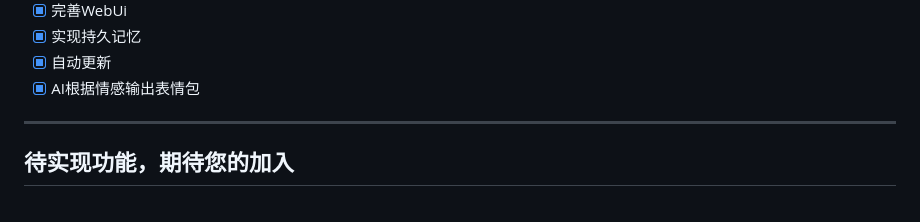
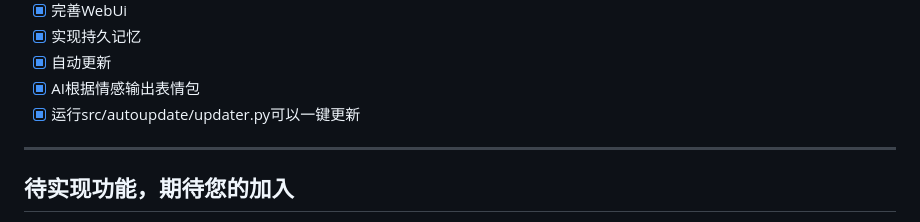
Before and after one commit to zl283852861/KouriChat, a Markdown page: README.md, the part around the change. Drawn GitHub-style.

```diff
--- a/README.md
+++ b/README.md
@@ -49,6 +49,7 @@
 - [x] 实现持久记忆
 - [x] 自动更新
 - [x] AI根据情感输出表情包
+- [x] 运行src/autoupdate/updater.py可以一键更新
 ---
 
 ## 待实现功能，期待您的加入
```
